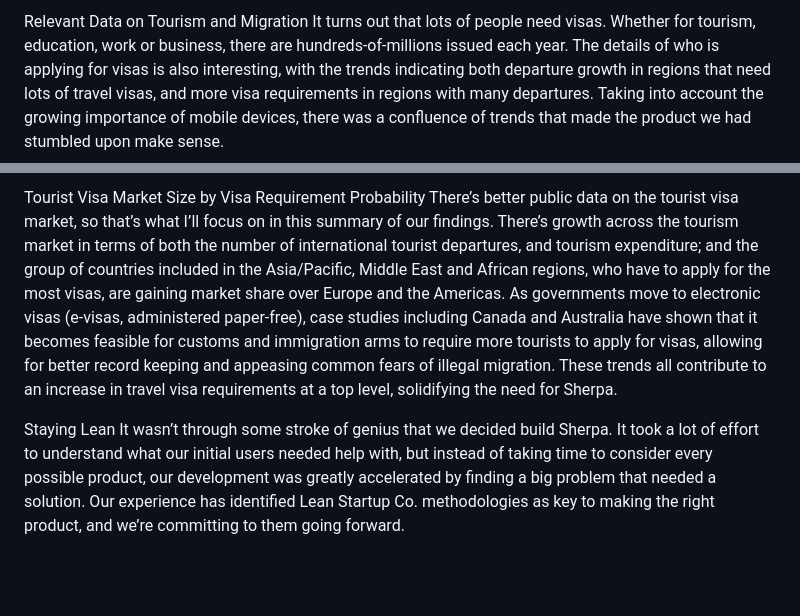
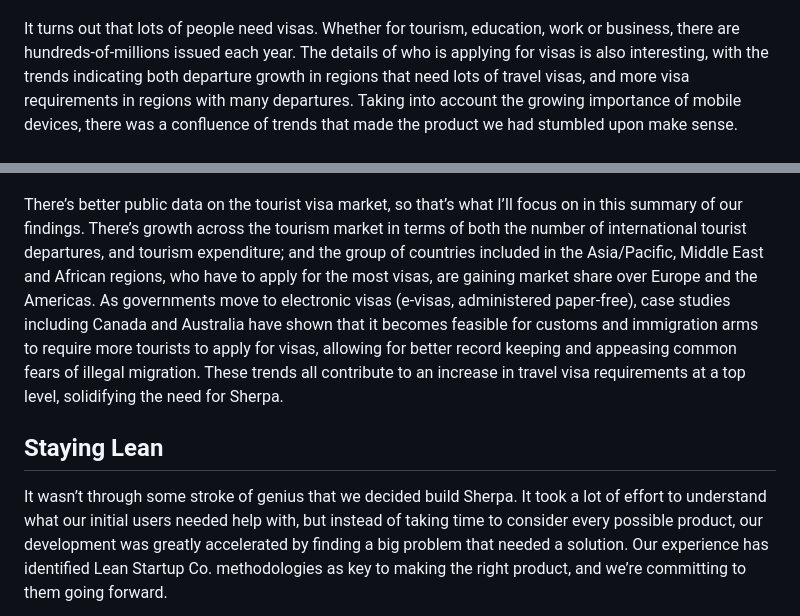
Before and after one commit to maxtremaine/maxtremaine.github.io, a Markdown page: content/nobodyLikesTravelVisas.md, 2 parts joined by grey strips. Rendered like a GitHub page; blank space fills up the shorter version.

```diff
--- a/content/nobodyLikesTravelVisas.md
+++ b/content/nobodyLikesTravelVisas.md
@@ -73,4 +77,3 @@ When we first stumbled upon this issue, the analyst inside of me started to ask,
 
-Relevant Data on Tourism and Migration
 It turns out that lots of people need visas. Whether for tourism, education, work or business, there are hundreds-of-millions issued each year. The details of who is applying for visas is also interesting, with the trends indicating both departure growth in regions that need lots of travel visas, and more visa requirements in regions with many departures. Taking into account the growing importance of mobile devices, there was a confluence of trends that made the product we had stumbled upon make sense.
 
@@ -77,8 +81,8 @@ It turns out that lots of people need visas. Whether for tourism, education, wor
 
-Tourist Visa Market Size by Visa Requirement Probability
 There’s better public data on the tourist visa market, so that’s what I’ll focus on in this summary of our findings. There’s growth across the tourism market in terms of both the number of international tourist departures, and tourism expenditure; and the group of countries included in the Asia/Pacific, Middle East and African regions, who have to apply for the most visas, are gaining market share over Europe and the Americas. As governments move to electronic visas (e-visas, administered paper-free), case studies including Canada and Australia have shown that it becomes feasible for customs and immigration arms to require more tourists to apply for visas, allowing for better record keeping and appeasing common fears of illegal migration. These trends all contribute to an increase in travel visa requirements at a top level, solidifying the need for Sherpa.
 
-Staying Lean
+## Staying Lean
+
 It wasn’t through some stroke of genius that we decided build Sherpa. It took a lot of effort to understand what our initial users needed help with, but instead of taking time to consider every possible product, our development was greatly accelerated by finding a big problem that needed a solution. Our experience has identified
 Lean Startup Co.
  methodologies as key to making the right product, and we’re committing to them going forward.
```
Also changed, not shown: other parts of content/nobodyLikesTravelVisas.md (+22 -17 lines).
